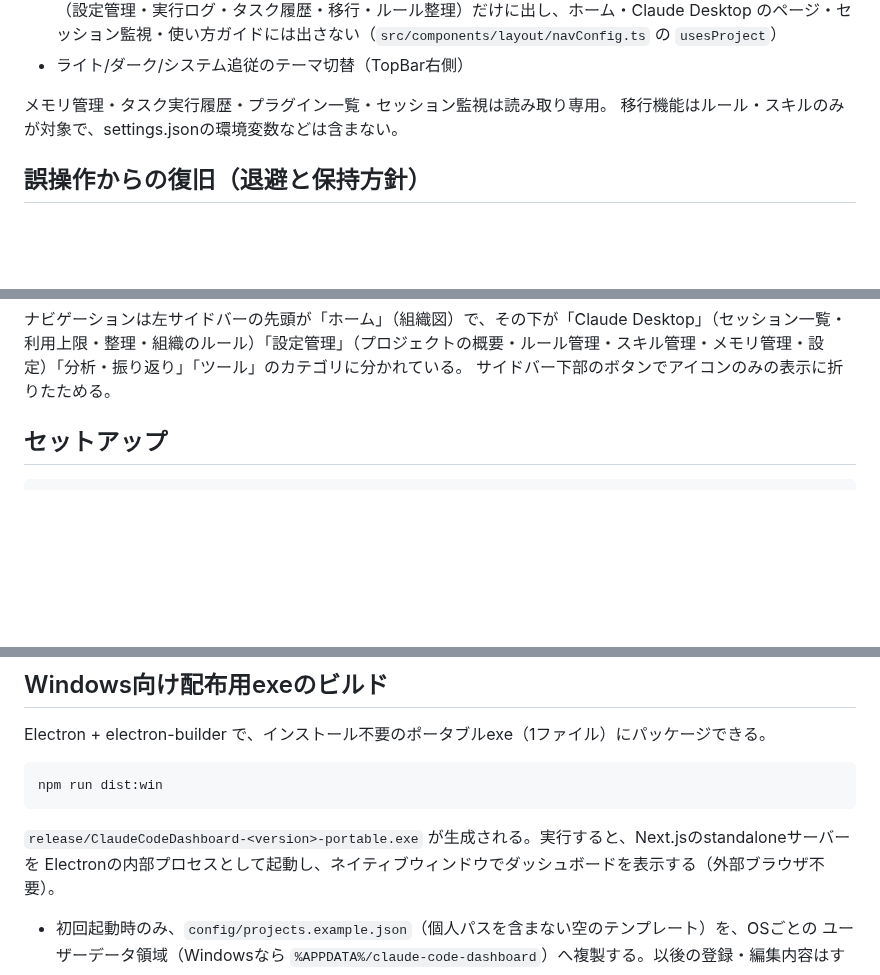
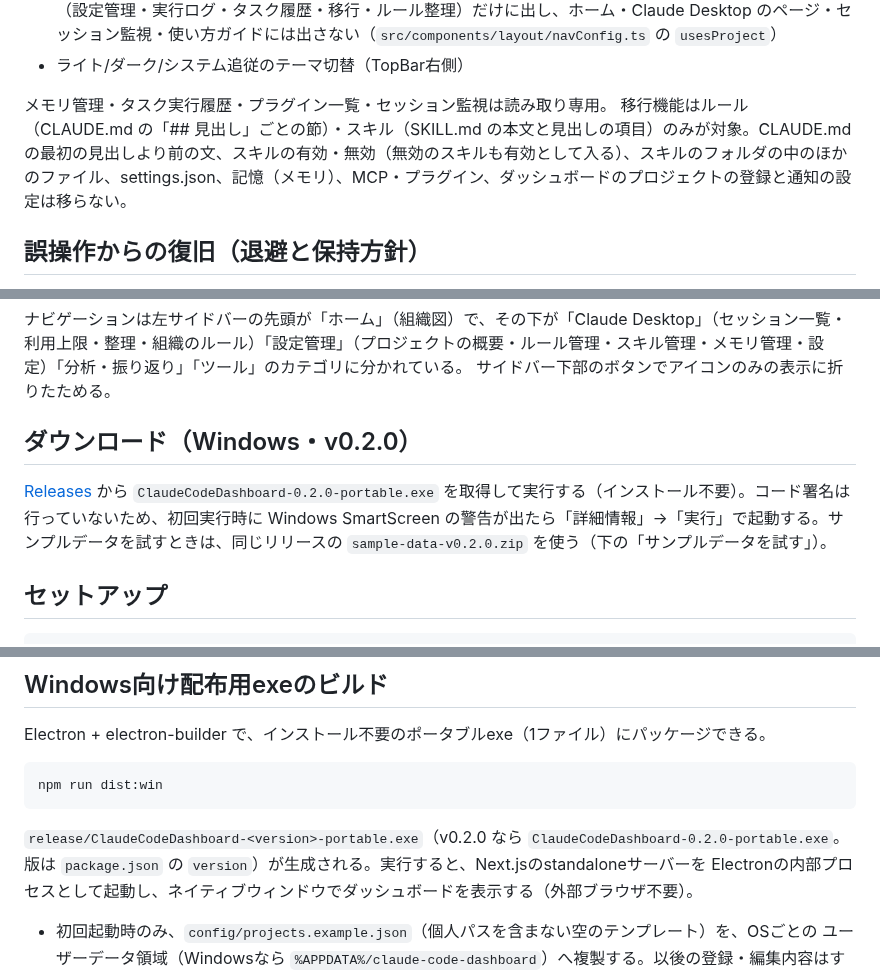
Before and after one commit to suguruma/claude-code-dashboard, a Markdown page: README.md, 3 parts joined by grey strips. GitHub-like rendering; blank space fills up the shorter version.

````diff
--- a/README.md
+++ b/README.md
@@ -29,7 +29,7 @@ Webアプリ側は重い処理を行わず、実際の `.claude/CLAUDE.md` / `.c
 - ライト/ダーク/システム追従のテーマ切替（TopBar右側）
 
 メモリ管理・タスク実行履歴・プラグイン一覧・セッション監視は読み取り専用。
-移行機能はルール・スキルのみが対象で、settings.jsonの環境変数などは含まない。
+移行機能はルール（CLAUDE.md の「## 見出し」ごとの節）・スキル（SKILL.md の本文と見出しの項目）のみが対象。CLAUDE.md の最初の見出しより前の文、スキルの有効・無効（無効のスキルも有効として入る）、スキルのフォルダの中のほかのファイル、settings.json、記憶（メモリ）、MCP・プラグイン、ダッシュボードのプロジェクトの登録と通知の設定は移らない。
 
 ## 誤操作からの復旧（退避と保持方針）
 
@@ -51,6 +51,10 @@ Webアプリ側は重い処理を行わず、実際の `.claude/CLAUDE.md` / `.c
 
 ナビゲーションは左サイドバーの先頭が「ホーム」（組織図）で、その下が「Claude Desktop」（セッション一覧・利用上限・整理・組織のルール）「設定管理」（プロジェクトの概要・ルール管理・スキル管理・メモリ管理・設定）「分析・振り返り」「ツール」のカテゴリに分かれている。
 サイドバー下部のボタンでアイコンのみの表示に折りたためる。
+
+## ダウンロード（Windows・v0.2.0）
+
+[Releases](../../releases) から `ClaudeCodeDashboard-0.2.0-portable.exe` を取得して実行する（インストール不要）。コード署名は行っていないため、初回実行時に Windows SmartScreen の警告が出たら「詳細情報」→「実行」で起動する。サンプルデータを試すときは、同じリリースの `sample-data-v0.2.0.zip` を使う（下の「サンプルデータを試す」）。
 
 ## セットアップ
 
@@ -84,7 +88,7 @@ Electron + electron-builder で、インストール不要のポータブルexe
 npm run dist:win
 ```
 
-`release/ClaudeCodeDashboard-<version>-portable.exe` が生成される。実行すると、Next.jsのstandaloneサーバーを
+`release/ClaudeCodeDashboard-<version>-portable.exe`（v0.2.0 なら `ClaudeCodeDashboard-0.2.0-portable.exe`。版は `package.json` の `version`）が生成される。実行すると、Next.jsのstandaloneサーバーを
 Electronの内部プロセスとして起動し、ネイティブウィンドウでダッシュボードを表示する（外部ブラウザ不要）。
 
 - 初回起動時のみ、`config/projects.example.json`（個人パスを含まない空のテンプレート）を、OSごとの
````
Also changed, not shown: other parts of README.md (+2 -2 lines), docs/manual/使い方ガイド.md (+8 -4 lines), docs/manual/images/12-migrate.png, 8 other files.
